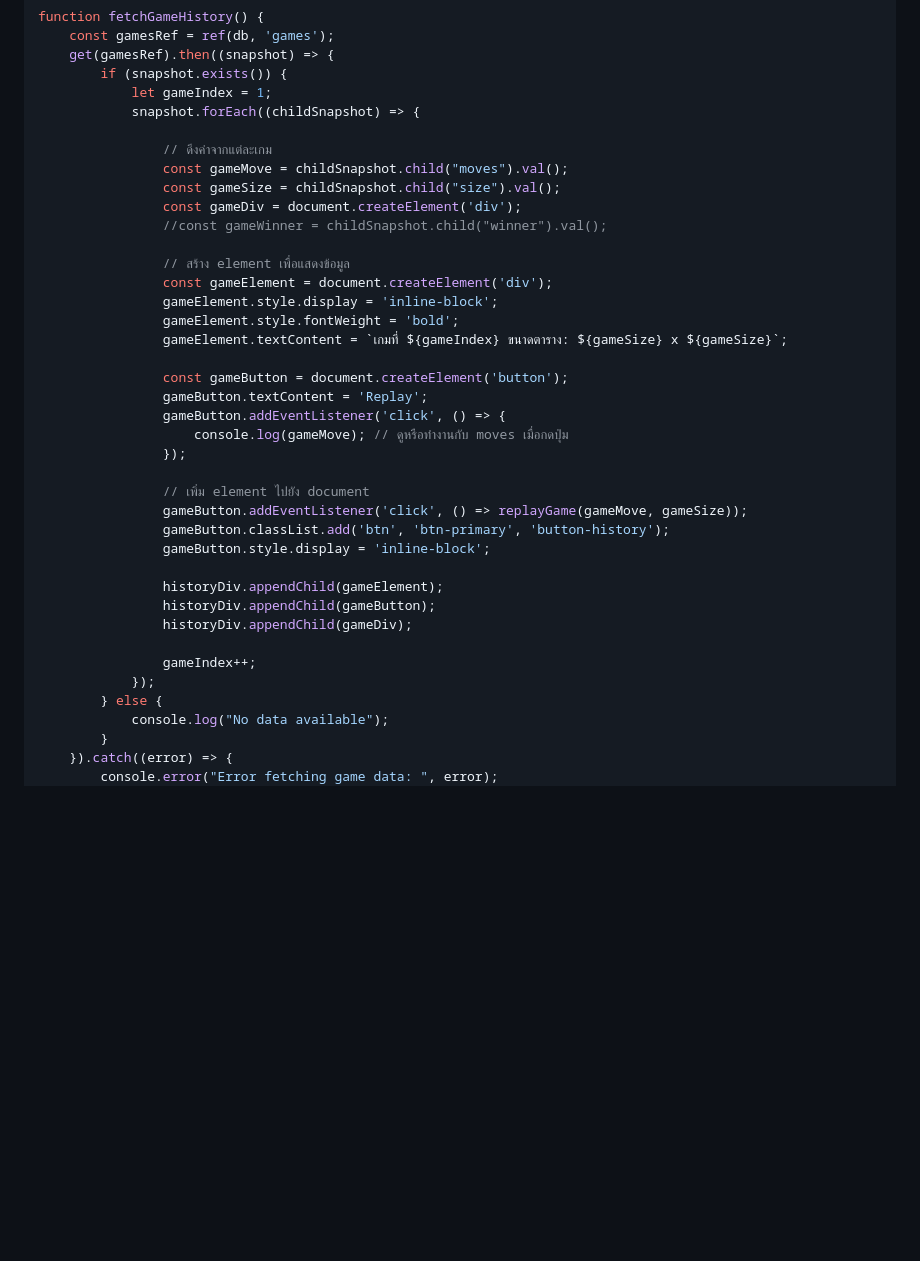
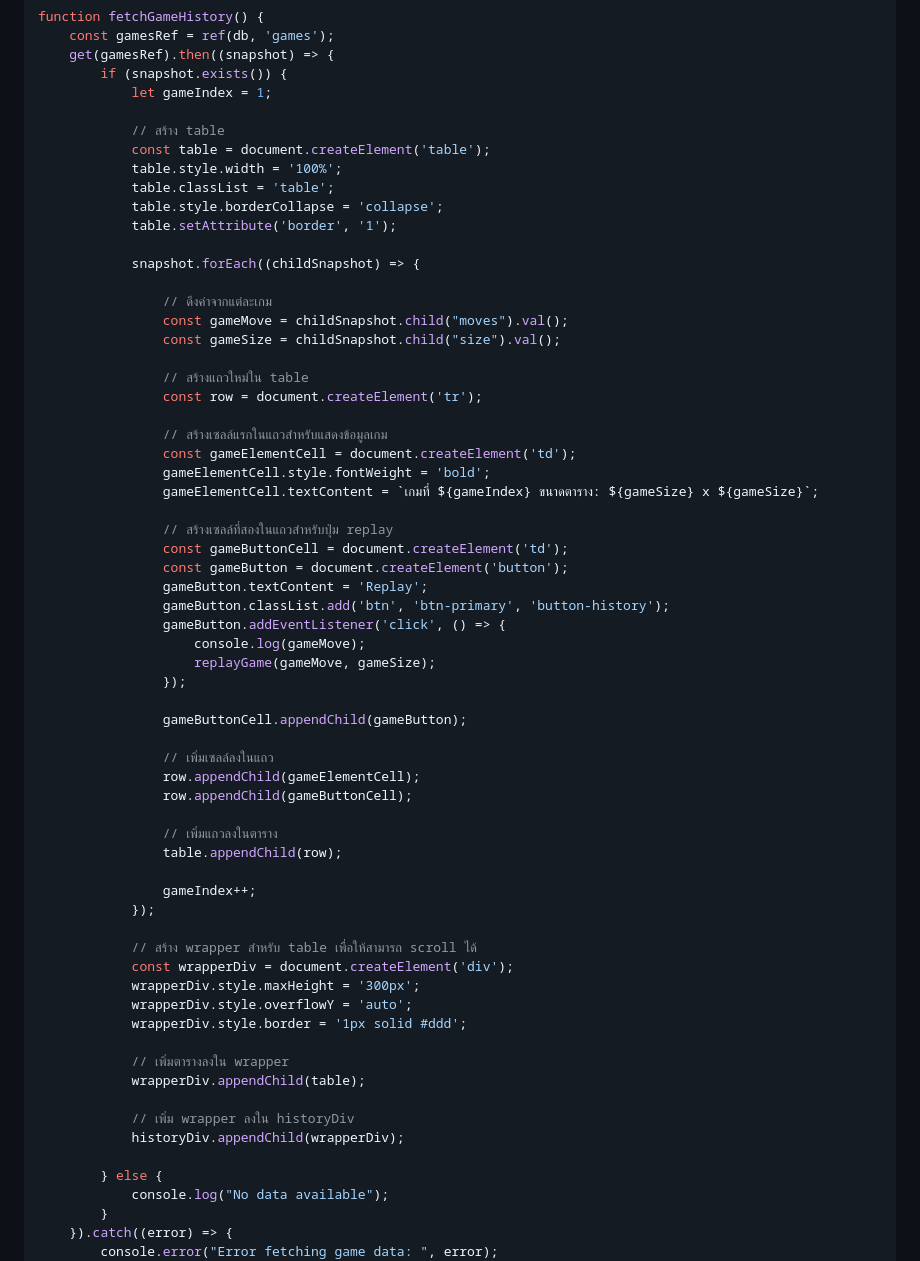
Before and after one commit to Thawatchai-Ponchusang/XO-Game, a Markdown page: README.md, the part around the change. Rendered like a GitHub page; blank space fills up the shorter version.

```diff
--- a/README.md
+++ b/README.md
@@ -94,37 +94,62 @@ function fetchGameHistory() {
     get(gamesRef).then((snapshot) => {
         if (snapshot.exists()) {
             let gameIndex = 1;
+
+            // สร้าง table
+            const table = document.createElement('table');
+            table.style.width = '100%';
+            table.classList = 'table';
+            table.style.borderCollapse = 'collapse';
+            table.setAttribute('border', '1');
+
             snapshot.forEach((childSnapshot) => {
 
                 // ดึงค่าจากแต่ละเกม
                 const gameMove = childSnapshot.child("moves").val();
                 const gameSize = childSnapshot.child("size").val();
-                const gameDiv = document.createElement('div');
-                //const gameWinner = childSnapshot.child("winner").val();
 
-                // สร้าง element เพื่อแสดงข้อมูล
-                const gameElement = document.createElement('div');
-                gameElement.style.display = 'inline-block';
-                gameElement.style.fontWeight = 'bold';
-                gameElement.textContent = `เกมที่ ${gameIndex} ขนาดตาราง: ${gameSize} x ${gameSize}`;
+                // สร้างแถวใหม่ใน table
+                const row = document.createElement('tr');
 
+                // สร้างเซลล์แรกในแถวสำหรับแสดงข้อมูลเกม
+                const gameElementCell = document.createElement('td');
+                gameElementCell.style.fontWeight = 'bold';
+                gameElementCell.textContent = `เกมที่ ${gameIndex} ขนาดตาราง: ${gameSize} x ${gameSize}`;
+
+                // สร้างเซลล์ที่สองในแถวสำหรับปุ่ม replay
+                const gameButtonCell = document.createElement('td');
                 const gameButton = document.createElement('button');
                 gameButton.textContent = 'Replay';
+                gameButton.classList.add('btn', 'btn-primary', 'button-history');
                 gameButton.addEventListener('click', () => {
-                    console.log(gameMove); // ดูหรือทำงานกับ moves เมื่อกดปุ่ม
+                    console.log(gameMove);
+                    replayGame(gameMove, gameSize);
                 });
 
-                // เพิ่ม element ไปยัง document
-                gameButton.addEventListener('click', () => replayGame(gameMove, gameSize));
-                gameButton.classList.add('btn', 'btn-primary', 'button-history');
-                gameButton.style.display = 'inline-block';
+                gameButtonCell.appendChild(gameButton);
 
-                historyDiv.appendChild(gameElement);
-                historyDiv.appendChild(gameButton);
-                historyDiv.appendChild(gameDiv);
+                // เพิ่มเซลล์ลงในแถว
+                row.appendChild(gameElementCell);
+                row.appendChild(gameButtonCell);
+
+                // เพิ่มแถวลงในตาราง
+                table.appendChild(row);
 
                 gameIndex++;
             });
+
+            // สร้าง wrapper สำหรับ table เพื่อให้สามารถ scroll ได้
+            const wrapperDiv = document.createElement('div');
+            wrapperDiv.style.maxHeight = '300px';
+            wrapperDiv.style.overflowY = 'auto';
+            wrapperDiv.style.border = '1px solid #ddd';
+
+            // เพิ่มตารางลงใน wrapper
+            wrapperDiv.appendChild(table);
+
+            // เพิ่ม wrapper ลงใน historyDiv
+            historyDiv.appendChild(wrapperDiv);
+
         } else {
             console.log("No data available");
         }
```
